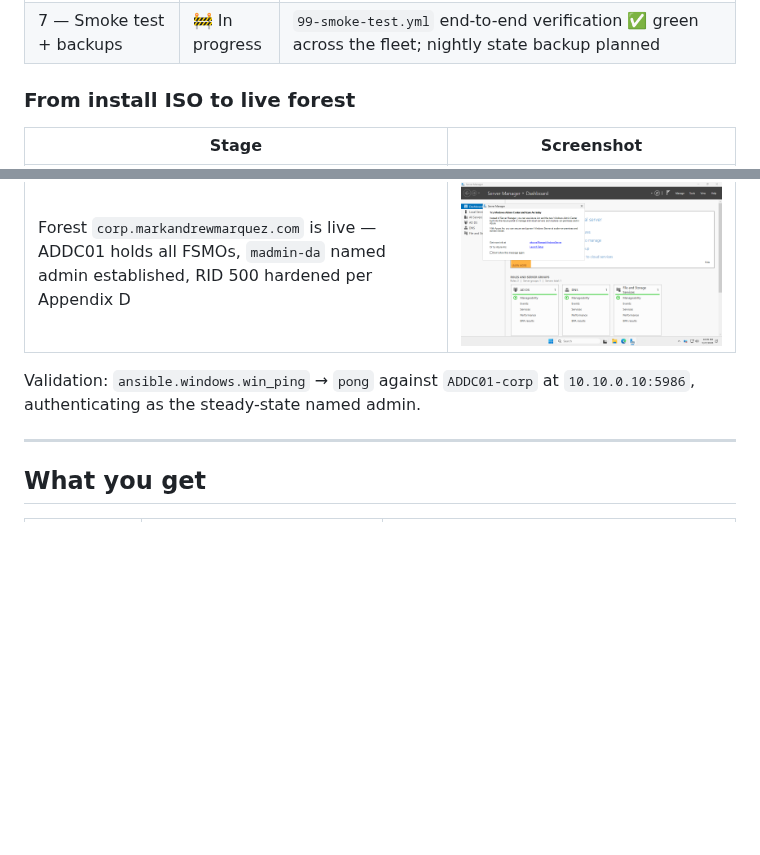
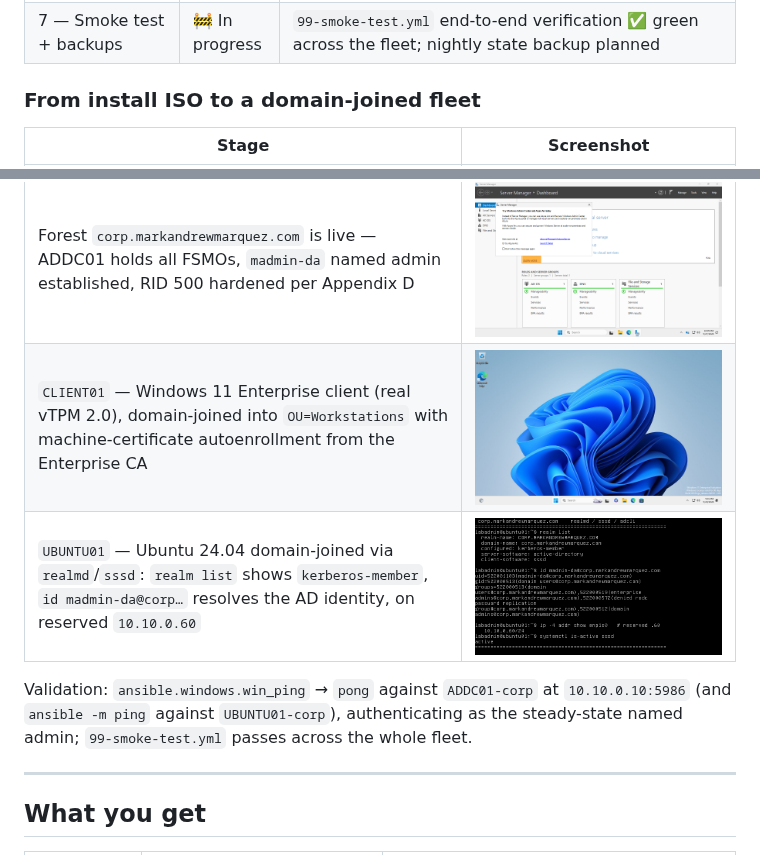
Before and after one commit to marky224/windows-ad-ansible-kvm, a Markdown page: README.md, 2 parts joined by grey strips. Rendered like a GitHub page; pictures changed too: docs/screenshots/milestone-6-client01-win11-desktop.png (added), docs/screenshots/milestone-6-ubuntu01-domain-joined.png (added); blank space fills up the shorter version.

Commit message:
README: add M6 client screenshots (Win 11 joined + Ubuntu domain-joined)
Extend the progression table (now "From install ISO to a domain-joined
fleet") with CLIENT01 (Win 11, vTPM, autoenrolled machine cert) and UBUNTU01
(realmd/sssd, realm list + id + reserved .60). Images copied from the local
evidence set into docs/screenshots/ for the public portfolio view.

Co-Authored-By: Claude Opus 4.8 (1M context) <noreply@anthropic.com>

```diff
--- a/README.md
+++ b/README.md
@@ -23,7 +23,7 @@ End-to-end automated build: from a bare Ubuntu 24.04 host, Ansible provisions a
 | 6 — Client provisioning + domain join | ✅ Done | Win 11 clients built (real vTPM 2.0, 4 vCPU/8 GB) and **domain-joined** into `OU=Workstations` with **machine-cert autoenrollment** (Client-Auth cert from the Enterprise CA via the `Corp Workstation Authentication` template); Ubuntu 24.04 **domain-joined** via `realmd`/`sssd` (MAC-based DHCP reservation + Server 2025 Kerberos canonicalize fix) |
 | 7 — Smoke test + backups | 🚧 In progress | `99-smoke-test.yml` end-to-end verification ✅ green across the fleet; nightly state backup planned |
 
-### From install ISO to live forest
+### From install ISO to a domain-joined fleet
 
 | Stage | Screenshot |
 |---|---|
@@ -32,8 +32,10 @@ End-to-end automated build: from a bare Ubuntu 24.04 host, Ansible provisions a
 | OOBE auto-skipped → autologon → desktop; WinRM HTTPS:5986 listening | ![Desktop](docs/screenshots/milestone2-04-desktop-after-autologon.png) |
 | Patched Server 2025 build `26100.32860` — slipstreamed at install time via DISM, no post-install patching window | ![Server Manager, patched](docs/screenshots/milestone-3.5-patched-pre-promotion.png) |
 | Forest `corp.markandrewmarquez.com` is live — ADDC01 holds all FSMOs, `madmin-da` named admin established, RID 500 hardened per Appendix D | ![DC promoted](docs/screenshots/milestone-3-dc-promoted.png) |
+| `CLIENT01` — Windows 11 Enterprise client (real vTPM 2.0), domain-joined into `OU=Workstations` with machine-certificate autoenrollment from the Enterprise CA | ![Win 11 client joined](docs/screenshots/milestone-6-client01-win11-desktop.png) |
+| `UBUNTU01` — Ubuntu 24.04 domain-joined via `realmd`/`sssd`: `realm list` shows `kerberos-member`, `id madmin-da@corp…` resolves the AD identity, on reserved `10.10.0.60` | ![Ubuntu domain-joined](docs/screenshots/milestone-6-ubuntu01-domain-joined.png) |
 
-Validation: `ansible.windows.win_ping` → `pong` against `ADDC01-corp` at `10.10.0.10:5986`, authenticating as the steady-state named admin.
+Validation: `ansible.windows.win_ping` → `pong` against `ADDC01-corp` at `10.10.0.10:5986` (and `ansible -m ping` against `UBUNTU01-corp`), authenticating as the steady-state named admin; `99-smoke-test.yml` passes across the whole fleet.
 
 ---
 
```
